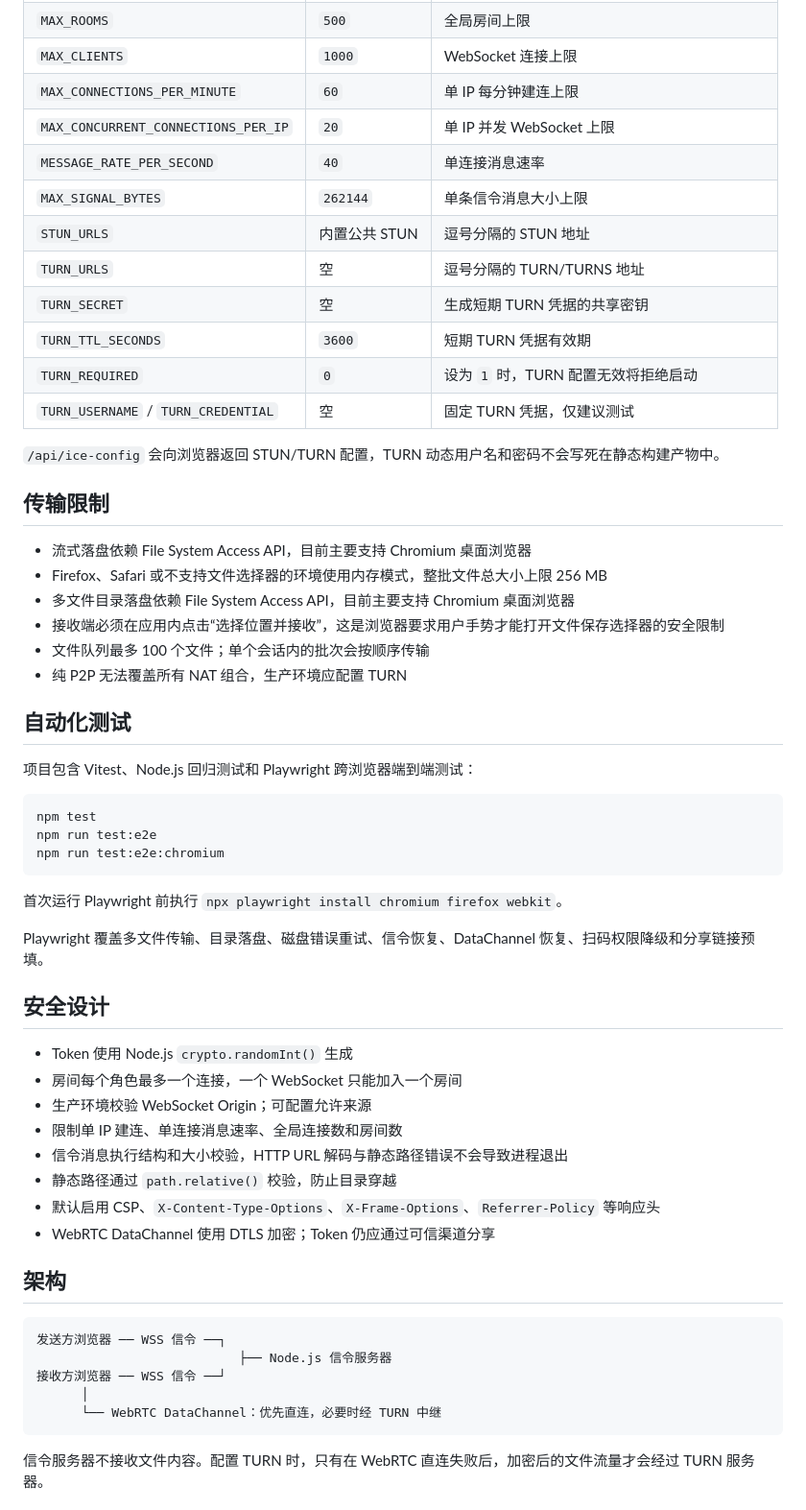
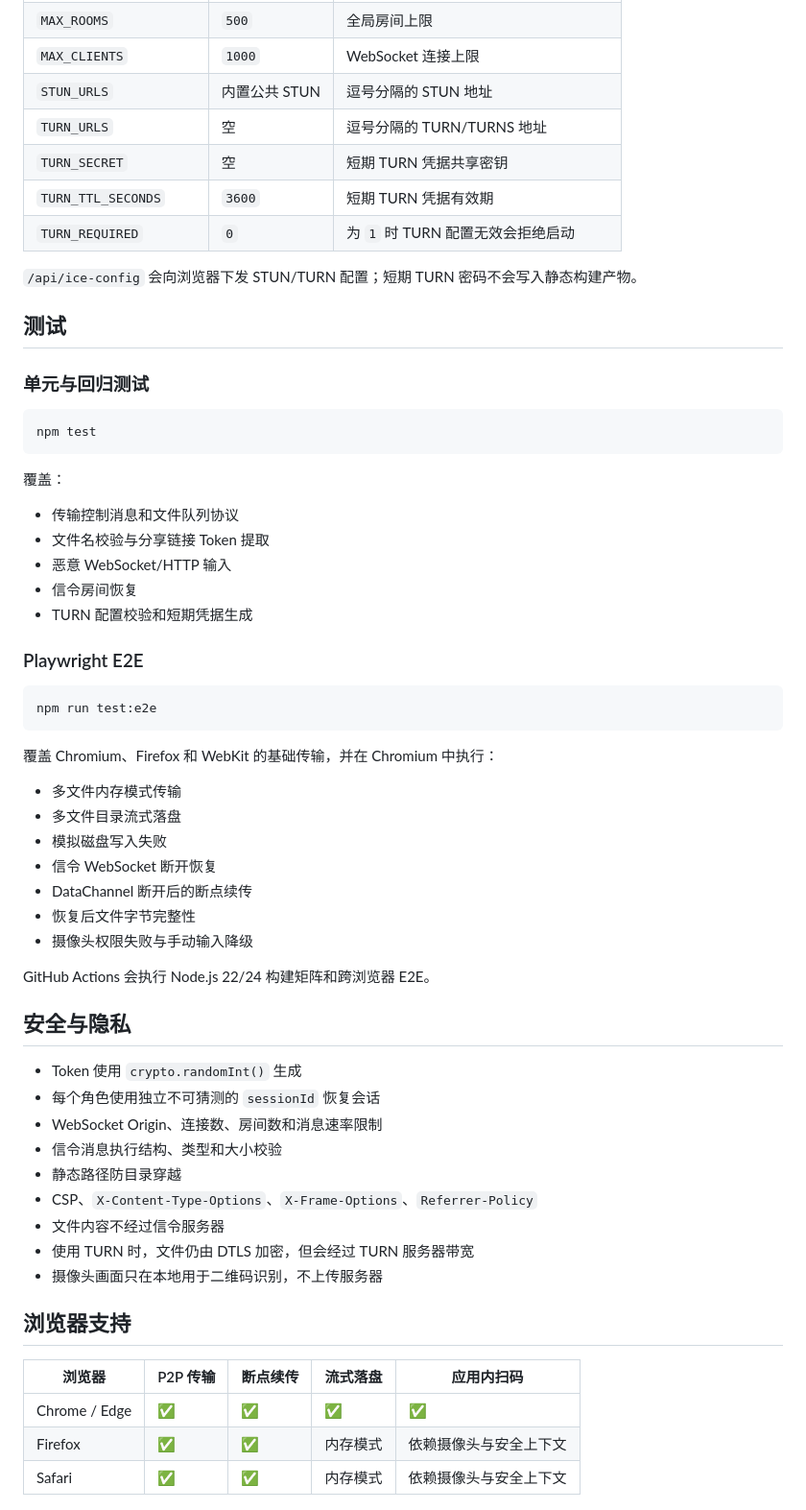
Before and after one commit to 0cch/AirDropWeb, a Markdown page: README.md, the part around one of its changes. Shown at 96% size. Rendered like a GitHub page.

````diff
--- a/README.md
+++ b/README.md
@@ -121,60 +205,64 @@ TURN_CREDENTIAL="strong-password" \
 | `MAX_ROOMS` | `500` | 全局房间上限 |
 | `MAX_CLIENTS` | `1000` | WebSocket 连接上限 |
-| `MAX_CONNECTIONS_PER_MINUTE` | `60` | 单 IP 每分钟建连上限 |
-| `MAX_CONCURRENT_CONNECTIONS_PER_IP` | `20` | 单 IP 并发 WebSocket 上限 |
-| `MESSAGE_RATE_PER_SECOND` | `40` | 单连接消息速率 |
-| `MAX_SIGNAL_BYTES` | `262144` | 单条信令消息大小上限 |
 | `STUN_URLS` | 内置公共 STUN | 逗号分隔的 STUN 地址 |
 | `TURN_URLS` | 空 | 逗号分隔的 TURN/TURNS 地址 |
-| `TURN_SECRET` | 空 | 生成短期 TURN 凭据的共享密钥 |
+| `TURN_SECRET` | 空 | 短期 TURN 凭据共享密钥 |
 | `TURN_TTL_SECONDS` | `3600` | 短期 TURN 凭据有效期 |
-| `TURN_REQUIRED` | `0` | 设为 `1` 时，TURN 配置无效将拒绝启动 |
-| `TURN_USERNAME` / `TURN_CREDENTIAL` | 空 | 固定 TURN 凭据，仅建议测试 |
+| `TURN_REQUIRED` | `0` | 为 `1` 时 TURN 配置无效会拒绝启动 |
 
-`/api/ice-config` 会向浏览器返回 STUN/TURN 配置，TURN 动态用户名和密码不会写死在静态构建产物中。
+`/api/ice-config` 会向浏览器下发 STUN/TURN 配置；短期 TURN 密码不会写入静态构建产物。
 
-## 传输限制
+## 测试
 
-- 流式落盘依赖 File System Access API，目前主要支持 Chromium 桌面浏览器
-- Firefox、Safari 或不支持文件选择器的环境使用内存模式，整批文件总大小上限 256 MB
-- 多文件目录落盘依赖 File System Access API，目前主要支持 Chromium 桌面浏览器
-- 接收端必须在应用内点击“选择位置并接收”，这是浏览器要求用户手势才能打开文件保存选择器的安全限制
-- 文件队列最多 100 个文件；单个会话内的批次会按顺序传输
-- 纯 P2P 无法覆盖所有 NAT 组合，生产环境应配置 TURN
-
-## 自动化测试
-
-项目包含 Vitest、Node.js 回归测试和 Playwright 跨浏览器端到端测试：
+### 单元与回归测试
 
 ```bash
 npm test
-npm run test:e2e
-npm run test:e2e:chromium
 ```
 
-首次运行 Playwright 前执行 `npx playwright install chromium firefox webkit`。
+覆盖：
 
-Playwright 覆盖多文件传输、目录落盘、磁盘错误重试、信令恢复、DataChannel 恢复、扫码权限降级和分享链接预填。
+- 传输控制消息和文件队列协议
+- 文件名校验与分享链接 Token 提取
+- 恶意 WebSocket/HTTP 输入
+- 信令房间恢复
+- TURN 配置校验和短期凭据生成
 
-## 安全设计
+### Playwright E2E
 
-- Token 使用 Node.js `crypto.randomInt()` 生成
-- 房间每个角色最多一个连接，一个 WebSocket 只能加入一个房间
-- 生产环境校验 WebSocket Origin；可配置允许来源
-- 限制单 IP 建连、单连接消息速率、全局连接数和房间数
-- 信令消息执行结构和大小校验，HTTP URL 解码与静态路径错误不会导致进程退出
-- 静态路径通过 `path.relative()` 校验，防止目录穿越
-- 默认启用 CSP、`X-Content-Type-Options`、`X-Frame-Options`、`Referrer-Policy` 等响应头
-- WebRTC DataChannel 使用 DTLS 加密；Token 仍应通过可信渠道分享
-
-## 架构
-
-```text
-发送方浏览器 ── WSS 信令 ──┐
-                           ├── Node.js 信令服务器
-接收方浏览器 ── WSS 信令 ──┘
-      │
-      └── WebRTC DataChannel：优先直连，必要时经 TURN 中继
+```bash
+npm run test:e2e
 ```
 
-信令服务器不接收文件内容。配置 TURN 时，只有在 WebRTC 直连失败后，加密后的文件流量才会经过 TURN 服务器。
+覆盖 Chromium、Firefox 和 WebKit 的基础传输，并在 Chromium 中执行：
+
+- 多文件内存模式传输
+- 多文件目录流式落盘
+- 模拟磁盘写入失败
+- 信令 WebSocket 断开恢复
+- DataChannel 断开后的断点续传
+- 恢复后文件字节完整性
+- 摄像头权限失败与手动输入降级
+
+GitHub Actions 会执行 Node.js 22/24 构建矩阵和跨浏览器 E2E。
+
+## 安全与隐私
+
+- Token 使用 `crypto.randomInt()` 生成
+- 每个角色使用独立不可猜测的 `sessionId` 恢复会话
+- WebSocket Origin、连接数、房间数和消息速率限制
+- 信令消息执行结构、类型和大小校验
+- 静态路径防目录穿越
+- CSP、`X-Content-Type-Options`、`X-Frame-Options`、`Referrer-Policy`
+- 文件内容不经过信令服务器
+- 使用 TURN 时，文件仍由 DTLS 加密，但会经过 TURN 服务器带宽
+- 摄像头画面只在本地用于二维码识别，不上传服务器
+
+## 浏览器支持
+
+| 浏览器 | P2P 传输 | 断点续传 | 流式落盘 | 应用内扫码 |
+| --- | --- | --- | --- | --- |
+| Chrome / Edge | ✅ | ✅ | ✅ | ✅ |
+| Firefox | ✅ | ✅ | 内存模式 | 依赖摄像头与安全上下文 |
+| Safari | ✅ | ✅ | 内存模式 | 依赖摄像头与安全上下文 |
+
````
Also changed, not shown: other parts of README.md (+172 -75 lines), docs/images/complete.png (added), docs/images/home.png (added), docs/images/queue.png (added), docs/images/share.png (added).
